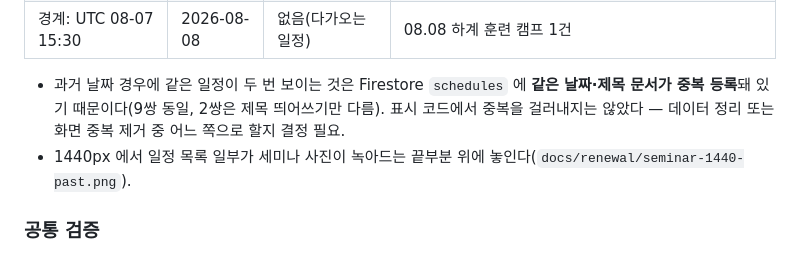
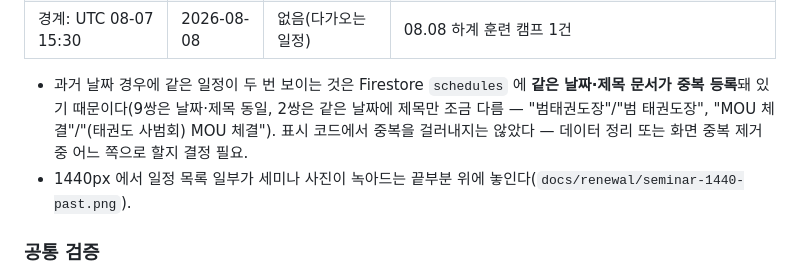
Before and after one commit to tkdboy01/thestepper, a Markdown page: docs/renewal/REPORT.md, the part around the change. Rendered like a GitHub page.

Commit message:
REPORT.md: 중복 일정 설명 정정
Co-Authored-By: Claude Opus 5.5 <noreply@anthropic.com>

```diff
--- a/docs/renewal/REPORT.md
+++ b/docs/renewal/REPORT.md
@@ -335,7 +335,7 @@ index.html 안에서는 `#video` 처럼 같은 문서 앵커로 바꿔 새로고
 | 경계: UTC 08-08 15:30 | 2026-08-09 | 지난 세미나 | 08.08 / 07.21 / 07.04 — UTC 기준이었다면 08-08 이 "다가오는 일정"이 됐을 시각 |
 | 경계: UTC 08-07 15:30 | 2026-08-08 | 없음(다가오는 일정) | 08.08 하계 훈련 캠프 1건 |
 
-- 과거 날짜 경우에 같은 일정이 두 번 보이는 것은 Firestore `schedules` 에 **같은 날짜·제목 문서가 중복 등록**돼 있기 때문이다(9쌍 동일, 2쌍은 제목 띄어쓰기만 다름). 표시 코드에서 중복을 걸러내지는 않았다 — 데이터 정리 또는 화면 중복 제거 중 어느 쪽으로 할지 결정 필요.
+- 과거 날짜 경우에 같은 일정이 두 번 보이는 것은 Firestore `schedules` 에 **같은 날짜·제목 문서가 중복 등록**돼 있기 때문이다(9쌍은 날짜·제목 동일, 2쌍은 같은 날짜에 제목만 조금 다름 — "범태권도장"/"범 태권도장", "MOU 체결"/"(태권도 사범회) MOU 체결"). 표시 코드에서 중복을 걸러내지는 않았다 — 데이터 정리 또는 화면 중복 제거 중 어느 쪽으로 할지 결정 필요.
 - 1440px 에서 일정 목록 일부가 세미나 사진이 녹아드는 끝부분 위에 놓인다(`docs/renewal/seminar-1440-past.png`).
 
 ### 공통 검증
```
